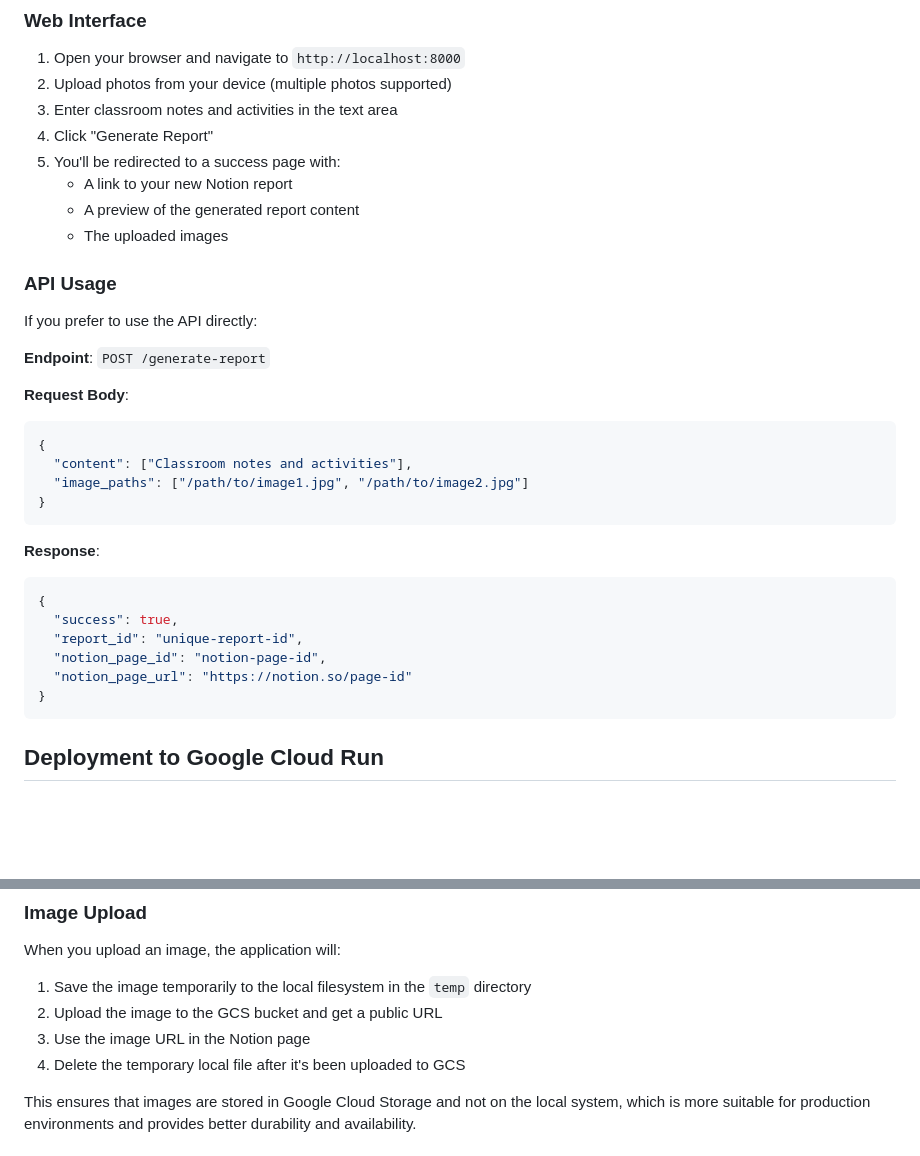
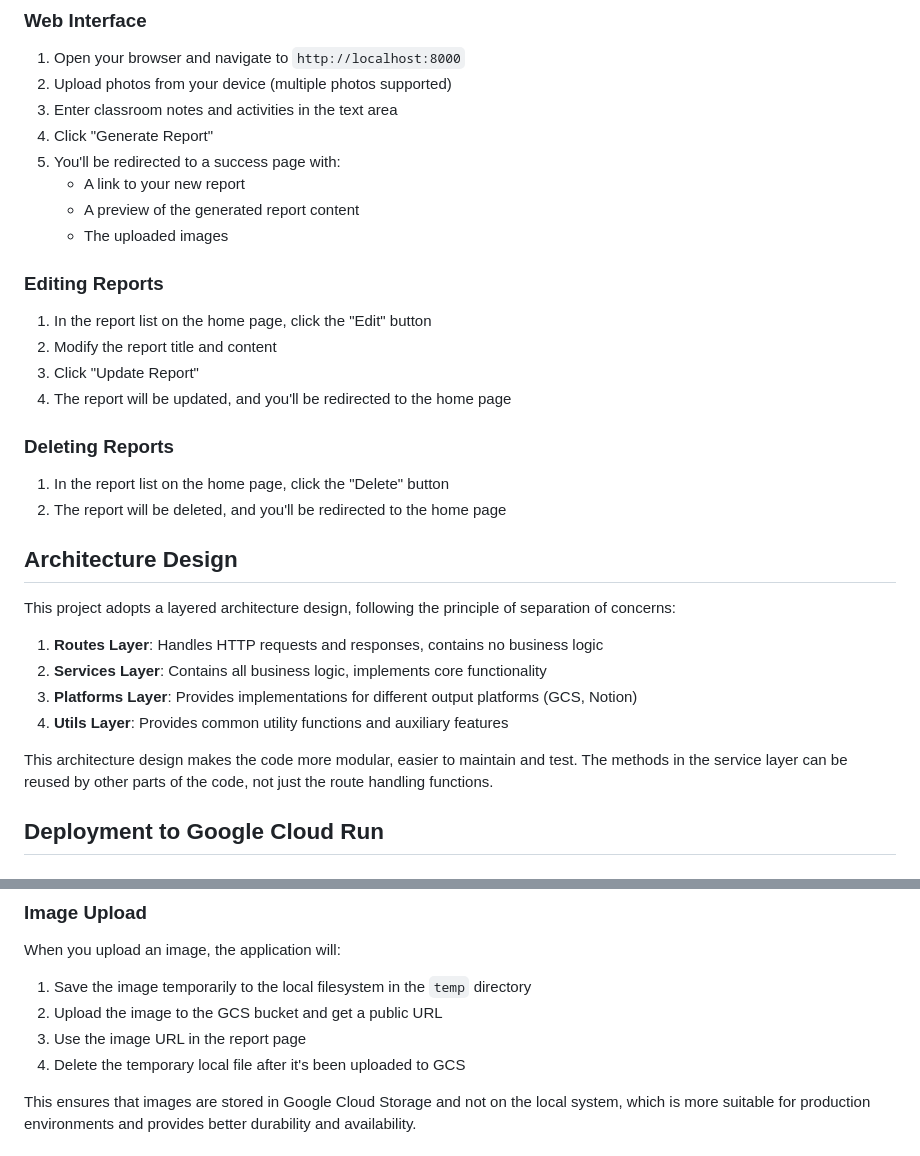
Before and after one commit to johnhuang316/class-report, a Markdown page: README.md, 2 parts joined by grey strips. Rendered like a GitHub page; blank space fills up the shorter version.

````diff
--- a/README.md
+++ b/README.md
@@ -100,35 +123,32 @@ The application will run at `http://localhost:8000`.
 3. Enter classroom notes and activities in the text area
 4. Click "Generate Report"
 5. You'll be redirected to a success page with:
-   - A link to your new Notion report
+   - A link to your new report
    - A preview of the generated report content
    - The uploaded images
 
-### API Usage
+### Editing Reports
 
-If you prefer to use the API directly:
+1. In the report list on the home page, click the "Edit" button
+2. Modify the report title and content
+3. Click "Update Report"
+4. The report will be updated, and you'll be redirected to the home page
 
-**Endpoint**: `POST /generate-report`
+### Deleting Reports
 
-**Request Body**:
+1. In the report list on the home page, click the "Delete" button
+2. The report will be deleted, and you'll be redirected to the home page
 
-```json
-{
-  "content": ["Classroom notes and activities"],
-  "image_paths": ["/path/to/image1.jpg", "/path/to/image2.jpg"]
-}
-```
+## Architecture Design
 
-**Response**:
+This project adopts a layered architecture design, following the principle of separation of concerns:
 
-```json
-{
-  "success": true,
-  "report_id": "unique-report-id",
-  "notion_page_id": "notion-page-id",
-  "notion_page_url": "https://notion.so/page-id"
-}
-```
+1. **Routes Layer**: Handles HTTP requests and responses, contains no business logic
+2. **Services Layer**: Contains all business logic, implements core functionality
+3. **Platforms Layer**: Provides implementations for different output platforms (GCS, Notion)
+4. **Utils Layer**: Provides common utility functions and auxiliary features
+
+This architecture design makes the code more modular, easier to maintain and test. The methods in the service layer can be reused by other parts of the code, not just the route handling functions.
 
 ## Deployment to Google Cloud Run
 
@@ -232,7 +252,7 @@ The Storage Service is optional. If you don't set the GCS environment variables,
 When you upload an image, the application will:
 1. Save the image temporarily to the local filesystem in the `temp` directory
 2. Upload the image to the GCS bucket and get a public URL
-3. Use the image URL in the Notion page
+3. Use the image URL in the report page
 4. Delete the temporary local file after it's been uploaded to GCS
 
 This ensures that images are stored in Google Cloud Storage and not on the local system, which is more suitable for production environments and provides better durability and availability.
````
Also changed, not shown: other parts of README.md (+42 -19 lines).
